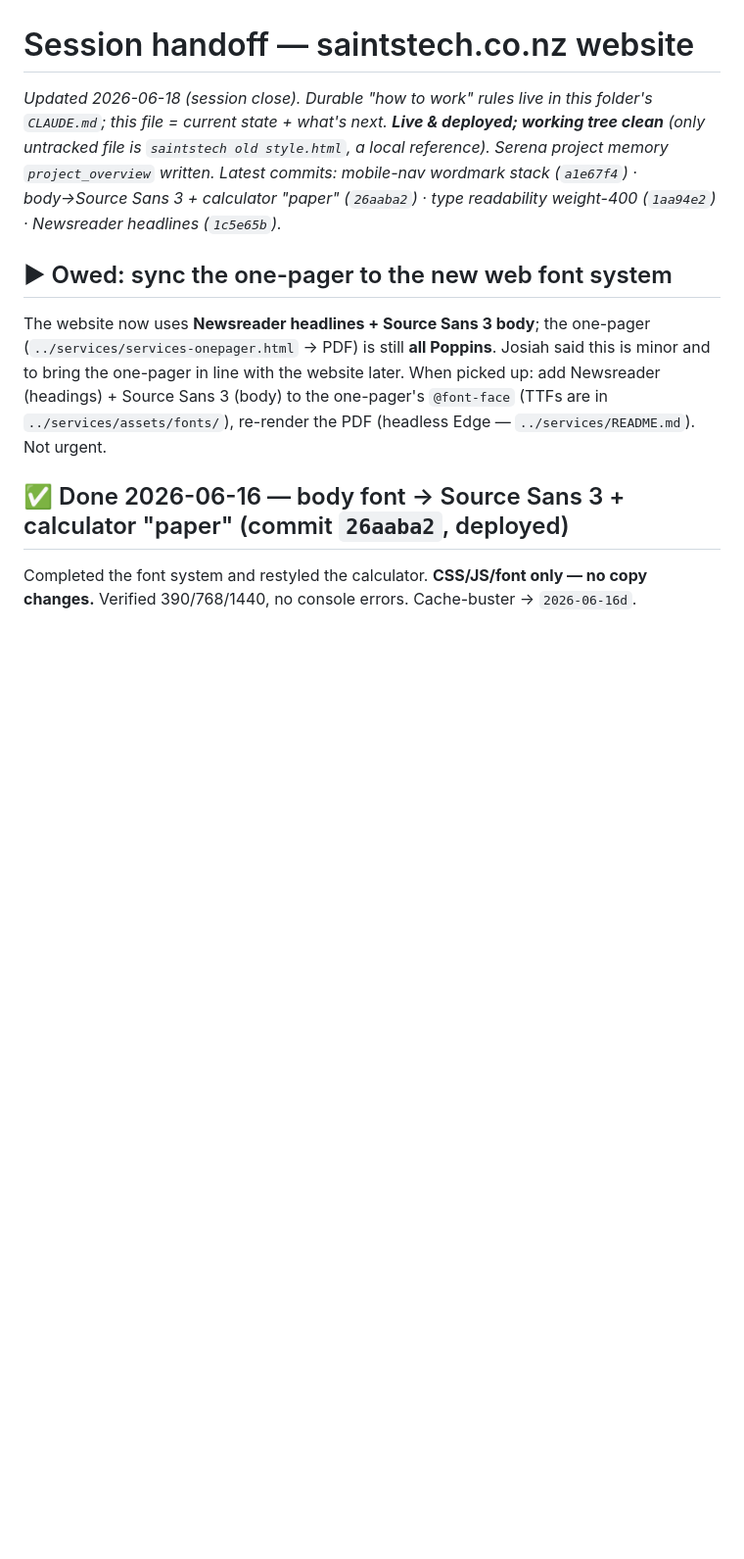
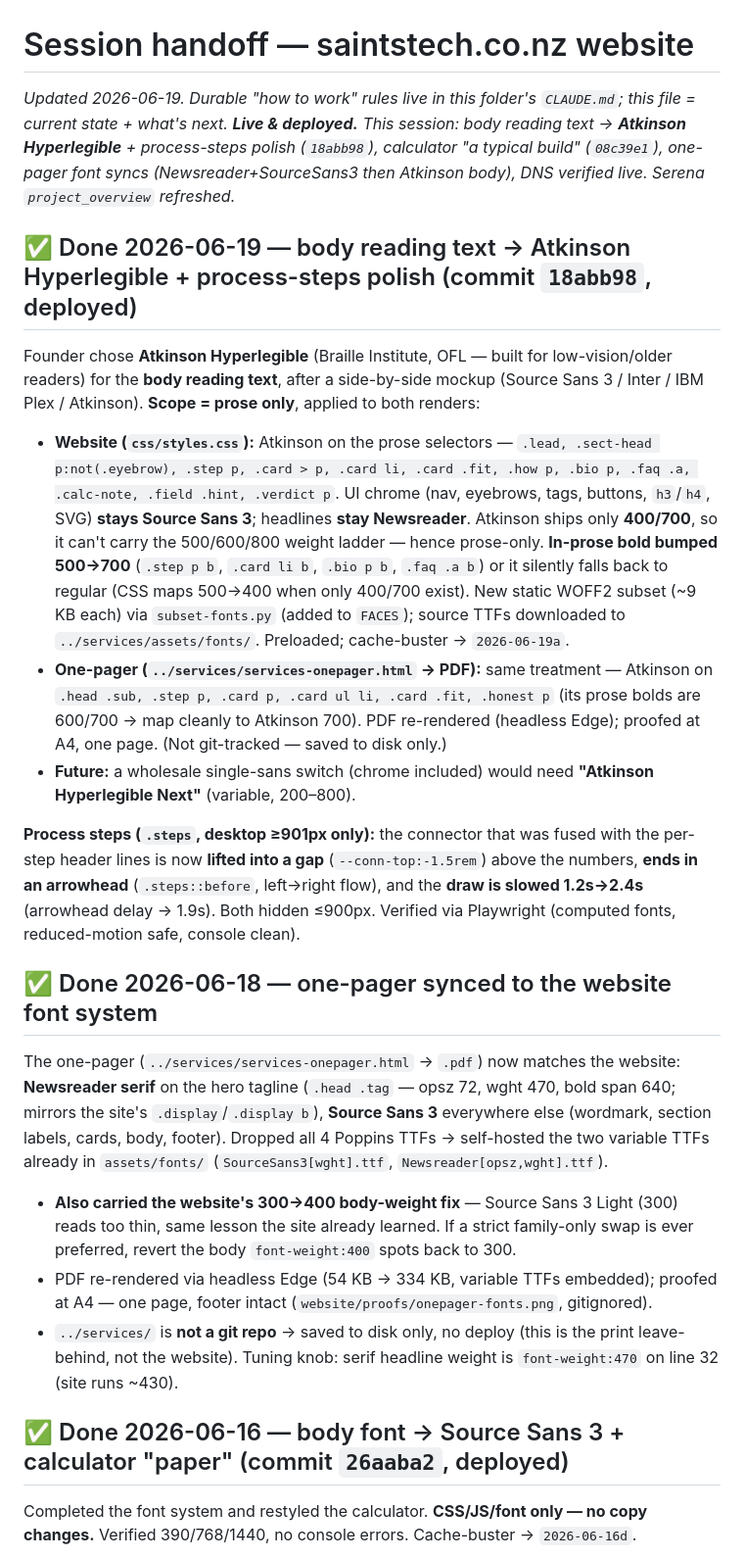
Before and after one commit to JJ-San/saintstech-website, a Markdown page: .claude/sessions/handoff.md, the part around one of its changes. Shown at 98% size. Rendered like a GitHub page; blank space fills up the shorter version.

Commit message:
Handoff + CLAUDE.md: Atkinson body font + process-steps polish (deploy 18abb98)
Co-Authored-By: Claude Opus 4.8 (1M context) <noreply@anthropic.com>

```diff
--- a/.claude/sessions/handoff.md
+++ b/.claude/sessions/handoff.md
@@ -1,10 +1,22 @@
 # Session handoff — saintstech.co.nz website
 
-_Updated 2026-06-18 (session close). Durable "how to work" rules live in this folder's `CLAUDE.md`; this file = current state + what's next. **Live & deployed; working tree clean** (only untracked file is `saintstech old style.html`, a local reference). Serena project memory `project_overview` written. Latest commits: mobile-nav wordmark stack (`a1e67f4`) · body→Source Sans 3 + calculator "paper" (`26aaba2`) · type readability weight-400 (`1aa94e2`) · Newsreader headlines (`1c5e65b`)._
+_Updated 2026-06-19. Durable "how to work" rules live in this folder's `CLAUDE.md`; this file = current state + what's next. **Live & deployed.** This session: body reading text → **Atkinson Hyperlegible** + process-steps polish (`18abb98`), calculator "a typical build" (`08c39e1`), one-pager font syncs (Newsreader+SourceSans3 then Atkinson body), DNS verified live. Serena `project_overview` refreshed._
 
-## ▶ Owed: sync the one-pager to the new web font system
+## ✅ Done 2026-06-19 — body reading text → Atkinson Hyperlegible + process-steps polish (commit `18abb98`, deployed)
 
-The website now uses **Newsreader headlines + Source Sans 3 body**; the one-pager (`../services/services-onepager.html` → PDF) is still **all Poppins**. Josiah said this is minor and to bring the one-pager in line with the website later. When picked up: add Newsreader (headings) + Source Sans 3 (body) to the one-pager's `@font-face` (TTFs are in `../services/assets/fonts/`), re-render the PDF (headless Edge — `../services/README.md`). Not urgent.
+Founder chose **Atkinson Hyperlegible** (Braille Institute, OFL — built for low-vision/older readers) for the **body reading text**, after a side-by-side mockup (Source Sans 3 / Inter / IBM Plex / Atkinson). **Scope = prose only**, applied to both renders:
+- **Website (`css/styles.css`):** Atkinson on the prose selectors — `.lead, .sect-head p:not(.eyebrow), .step p, .card > p, .card li, .card .fit, .how p, .bio p, .faq .a, .calc-note, .field .hint, .verdict p`. UI chrome (nav, eyebrows, tags, buttons, `h3`/`h4`, SVG) **stays Source Sans 3**; headlines **stay Newsreader**. Atkinson ships only **400/700**, so it can't carry the 500/600/800 weight ladder — hence prose-only. **In-prose bold bumped 500→700** (`.step p b`, `.card li b`, `.bio p b`, `.faq .a b`) or it silently falls back to regular (CSS maps 500→400 when only 400/700 exist). New static WOFF2 subset (~9 KB each) via `subset-fonts.py` (added to `FACES`); source TTFs downloaded to `../services/assets/fonts/`. Preloaded; cache-buster → `2026-06-19a`.
+- **One-pager (`../services/services-onepager.html` → PDF):** same treatment — Atkinson on `.head .sub, .step p, .card p, .card ul li, .card .fit, .honest p` (its prose bolds are 600/700 → map cleanly to Atkinson 700). PDF re-rendered (headless Edge); proofed at A4, one page. (Not git-tracked — saved to disk only.)
+- **Future:** a wholesale single-sans switch (chrome included) would need **"Atkinson Hyperlegible Next"** (variable, 200–800).
+
+**Process steps (`.steps`, desktop ≥901px only):** the connector that was fused with the per-step header lines is now **lifted into a gap** (`--conn-top:-1.5rem`) above the numbers, **ends in an arrowhead** (`.steps::before`, left→right flow), and the **draw is slowed 1.2s→2.4s** (arrowhead delay → 1.9s). Both hidden ≤900px. Verified via Playwright (computed fonts, reduced-motion safe, console clean).
+
+## ✅ Done 2026-06-18 — one-pager synced to the website font system
+
+The one-pager (`../services/services-onepager.html` → `.pdf`) now matches the website: **Newsreader serif** on the hero tagline (`.head .tag` — opsz 72, wght 470, bold span 640; mirrors the site's `.display`/`.display b`), **Source Sans 3** everywhere else (wordmark, section labels, cards, body, footer). Dropped all 4 Poppins TTFs → self-hosted the two variable TTFs already in `assets/fonts/` (`SourceSans3[wght].ttf`, `Newsreader[opsz,wght].ttf`).
+- **Also carried the website's 300→400 body-weight fix** — Source Sans 3 Light (300) reads too thin, same lesson the site already learned. If a strict family-only swap is ever preferred, revert the body `font-weight:400` spots back to 300.
+- PDF re-rendered via headless Edge (54 KB → 334 KB, variable TTFs embedded); proofed at A4 — one page, footer intact (`website/proofs/onepager-fonts.png`, gitignored).
+- `../services/` is **not a git repo** → saved to disk only, no deploy (this is the print leave-behind, not the website). Tuning knob: serif headline weight is `font-weight:470` on line 32 (site runs ~430).
 
 ## ✅ Done 2026-06-16 — body font → Source Sans 3 + calculator "paper" (commit `26aaba2`, deployed)
 
```
Also changed, not shown: other parts of .claude/sessions/handoff.md (+2 -2 lines), CLAUDE.md (+1 -1 lines).
